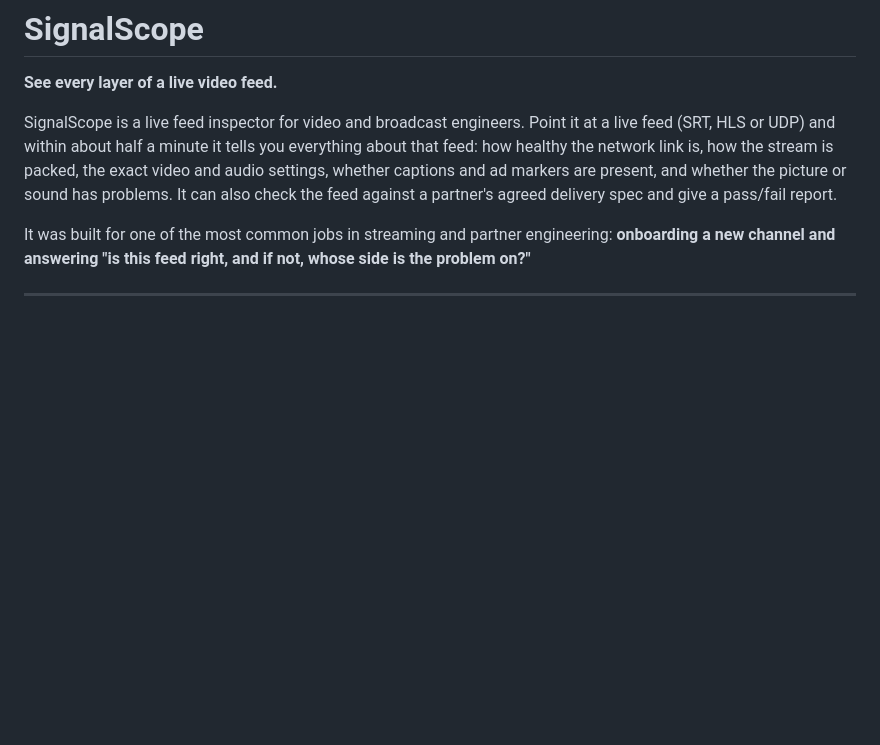
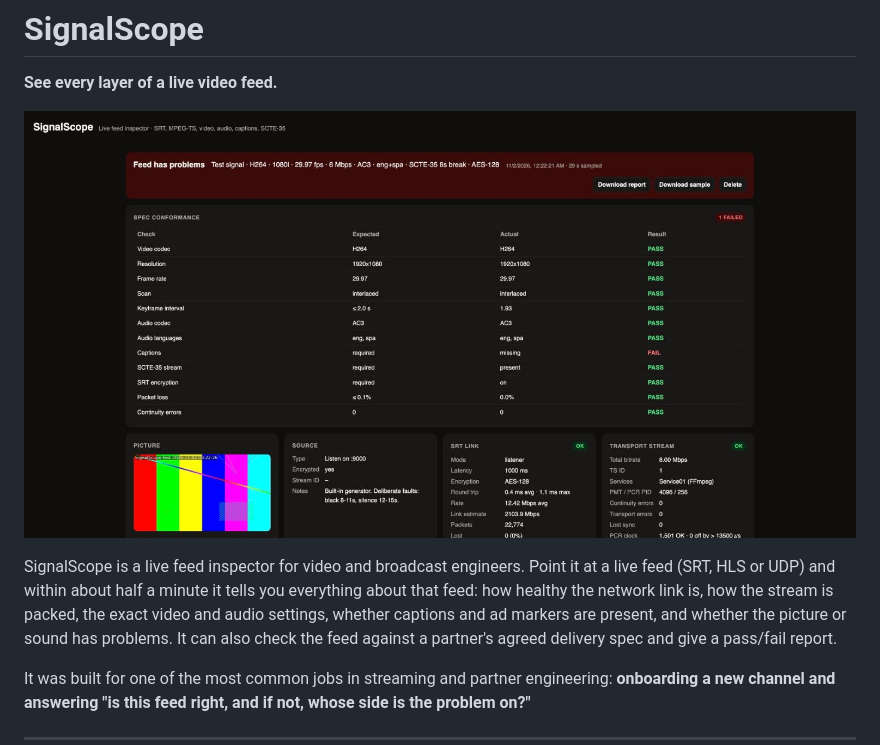
Before and after one commit to slmnkhn/signalscope, a Markdown page: README.md, the part around the change. Drawn GitHub-style; pictures changed too: docs/screenshot.jpg (added); blank space fills up the shorter version.

Commit message:
Add a screenshot of a SignalScope report to the README

```diff
--- a/README.md
+++ b/README.md
@@ -1,6 +1,8 @@
 # SignalScope
 
 **See every layer of a live video feed.**
+
+![SignalScope report: health banner, spec conformance table, picture, SRT link and transport stream details](docs/screenshot.jpg)
 
 SignalScope is a live feed inspector for video and broadcast engineers. Point it at a live feed (SRT, HLS
 or UDP) and within about half a minute it tells you everything about that feed: how healthy the network link
```
